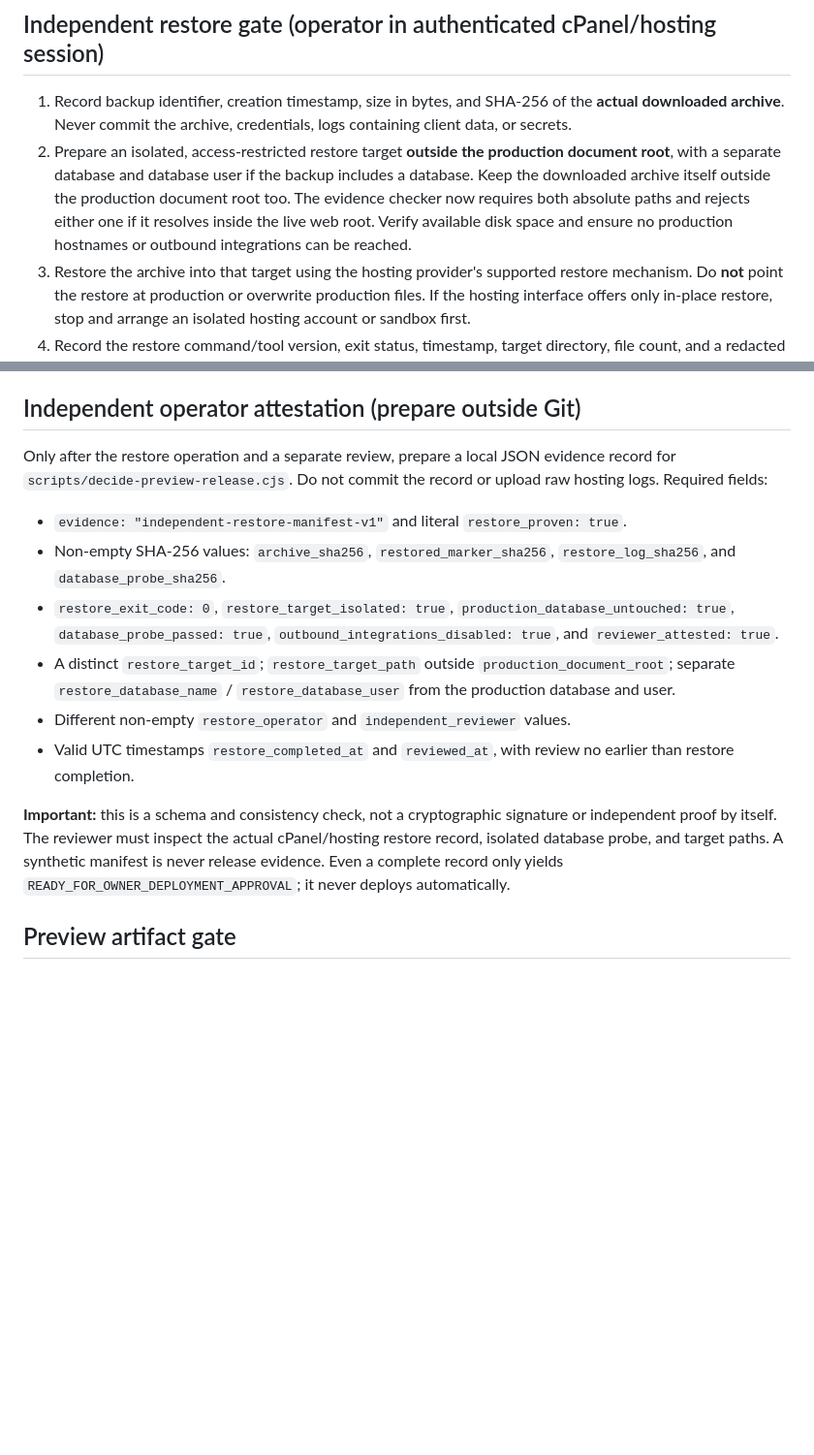
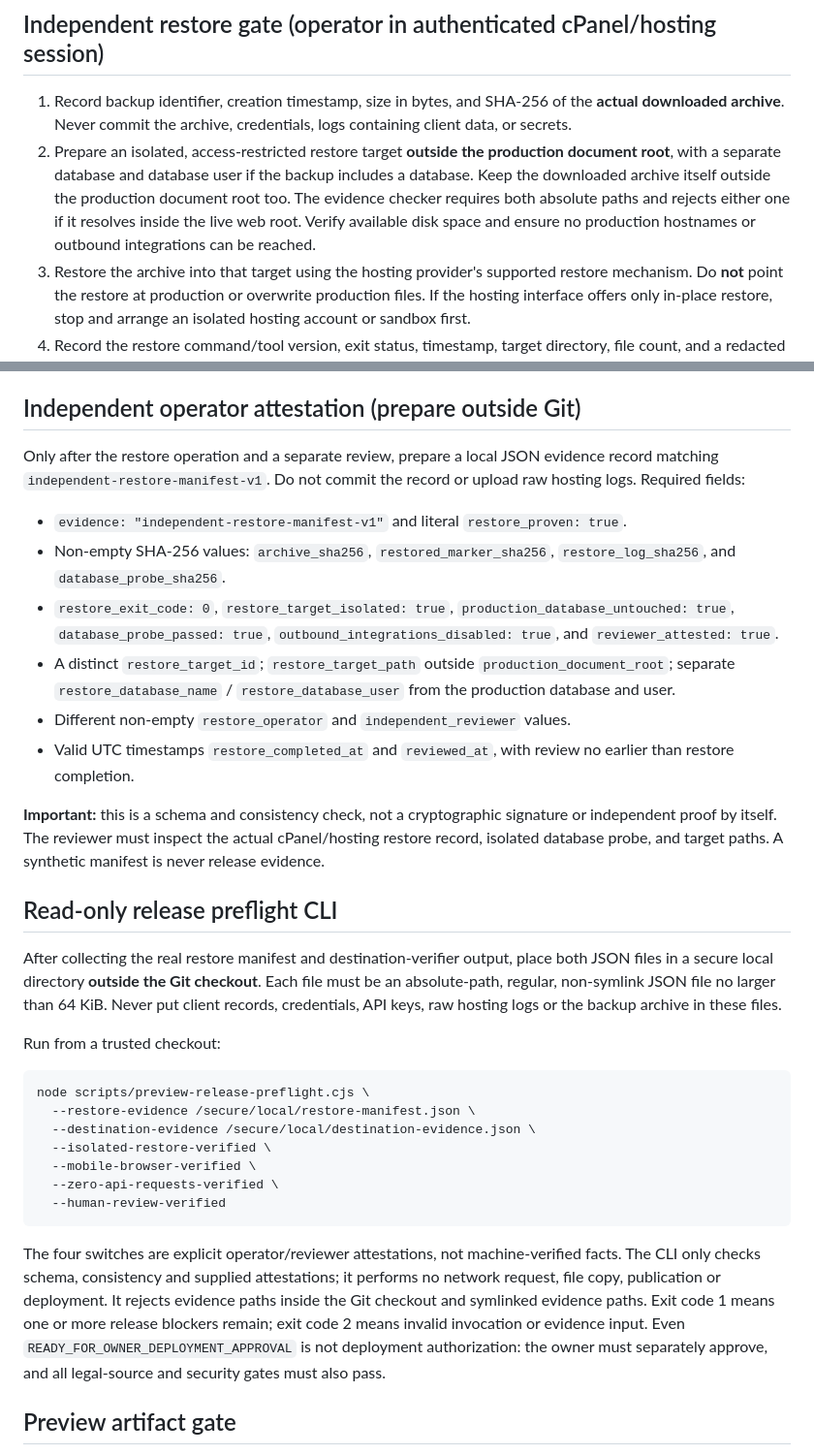
Before and after one commit to drmehdisehat-cloud/radyar-mvp, a Markdown page: docs/preview-isolated-restore-operator-checklist.md, 2 parts joined by grey strips. Shown at 97% size. Rendered like a GitHub page; blank space fills up the shorter version.

Commit message:
docs(preview): document read-only release preflight CLI

````diff
--- a/docs/preview-isolated-restore-operator-checklist.md
+++ b/docs/preview-isolated-restore-operator-checklist.md
@@ -5,14 +5,14 @@
 ## Independent restore gate (operator in authenticated cPanel/hosting session)
 
 1. Record backup identifier, creation timestamp, size in bytes, and SHA-256 of the **actual downloaded archive**. Never commit the archive, credentials, logs containing client data, or secrets.
-2. Prepare an isolated, access-restricted restore target **outside the production document root**, with a separate database and database user if the backup includes a database. Keep the downloaded archive itself outside the production document root too. The evidence checker now requires both absolute paths and rejects either one if it resolves inside the live web root. Verify available disk space and ensure no production hostnames or outbound integrations can be reached.
+2. Prepare an isolated, access-restricted restore target **outside the production document root**, with a separate database and database user if the backup includes a database. Keep the downloaded archive itself outside the production document root too. The evidence checker requires both absolute paths and rejects either one if it resolves inside the live web root. Verify available disk space and ensure no production hostnames or outbound integrations can be reached.
 3. Restore the archive into that target using the hosting provider's supported restore mechanism. Do **not** point the restore at production or overwrite production files. If the hosting interface offers only in-place restore, stop and arrange an isolated hosting account or sandbox first.
 4. Record the restore command/tool version, exit status, timestamp, target directory, file count, and a redacted error summary. Confirm representative restored files can be read and, when relevant, the isolated database opens. A copied archive or a same-inode hard link is not a restore.
 5. Validate archive and restored-marker hashes and both path boundaries with `scripts/check-isolated-restore-evidence.cjs ARCHIVE RESTORED_ROOT PRODUCTION_DOCUMENT_ROOT RELATIVE_MARKER EXPECTED_ARCHIVE_SHA256 EXPECTED_MARKER_SHA256`. Its output deliberately has `restore_proven:false`: it checks archive/file integrity only and cannot establish that a restore operation actually ran.
 
 ## Independent operator attestation (prepare outside Git)
 
-Only after the restore operation and a separate review, prepare a local JSON evidence record for `scripts/decide-preview-release.cjs`. Do not commit the record or upload raw hosting logs. Required fields:
+Only after the restore operation and a separate review, prepare a local JSON evidence record matching `independent-restore-manifest-v1`. Do not commit the record or upload raw hosting logs. Required fields:
 
 - `evidence: "independent-restore-manifest-v1"` and literal `restore_proven: true`.
 - Non-empty SHA-256 values: `archive_sha256`, `restored_marker_sha256`, `restore_log_sha256`, and `database_probe_sha256`.
@@ -21,7 +21,25 @@ Only after the restore operation and a separate review, prepare a local JSON evi
 - Different non-empty `restore_operator` and `independent_reviewer` values.
 - Valid UTC timestamps `restore_completed_at` and `reviewed_at`, with review no earlier than restore completion.
 
-**Important:** this is a schema and consistency check, not a cryptographic signature or independent proof by itself. The reviewer must inspect the actual cPanel/hosting restore record, isolated database probe, and target paths. A synthetic manifest is never release evidence. Even a complete record only yields `READY_FOR_OWNER_DEPLOYMENT_APPROVAL`; it never deploys automatically.
+**Important:** this is a schema and consistency check, not a cryptographic signature or independent proof by itself. The reviewer must inspect the actual cPanel/hosting restore record, isolated database probe, and target paths. A synthetic manifest is never release evidence.
+
+## Read-only release preflight CLI
+
+After collecting the real restore manifest and destination-verifier output, place both JSON files in a secure local directory **outside the Git checkout**. Each file must be an absolute-path, regular, non-symlink JSON file no larger than 64 KiB. Never put client records, credentials, API keys, raw hosting logs or the backup archive in these files.
+
+Run from a trusted checkout:
+
+```sh
+node scripts/preview-release-preflight.cjs \
+  --restore-evidence /secure/local/restore-manifest.json \
+  --destination-evidence /secure/local/destination-evidence.json \
+  --isolated-restore-verified \
+  --mobile-browser-verified \
+  --zero-api-requests-verified \
+  --human-review-verified
+```
+
+The four switches are explicit operator/reviewer attestations, not machine-verified facts. The CLI only checks schema, consistency and supplied attestations; it performs no network request, file copy, publication or deployment. It rejects evidence paths inside the Git checkout and symlinked evidence paths. Exit code 1 means one or more release blockers remain; exit code 2 means invalid invocation or evidence input. Even `READY_FOR_OWNER_DEPLOYMENT_APPROVAL` is not deployment authorization: the owner must separately approve, and all legal-source and security gates must also pass.
 
 ## Preview artifact gate
 
````
Also changed, not shown: other parts of docs/preview-isolated-restore-operator-checklist.md (+0 -1 lines).
